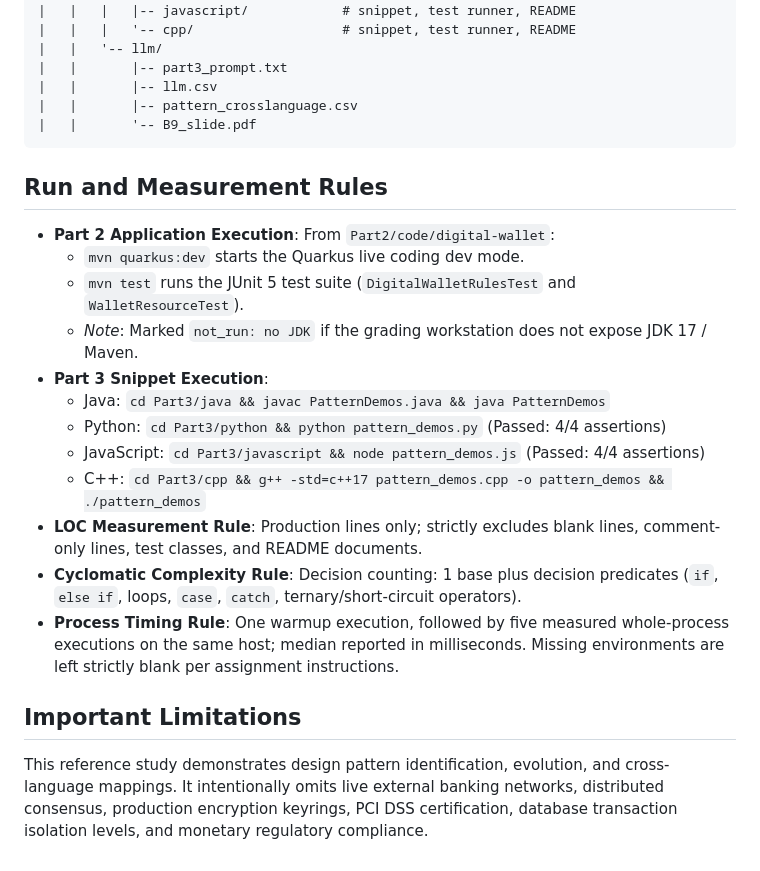
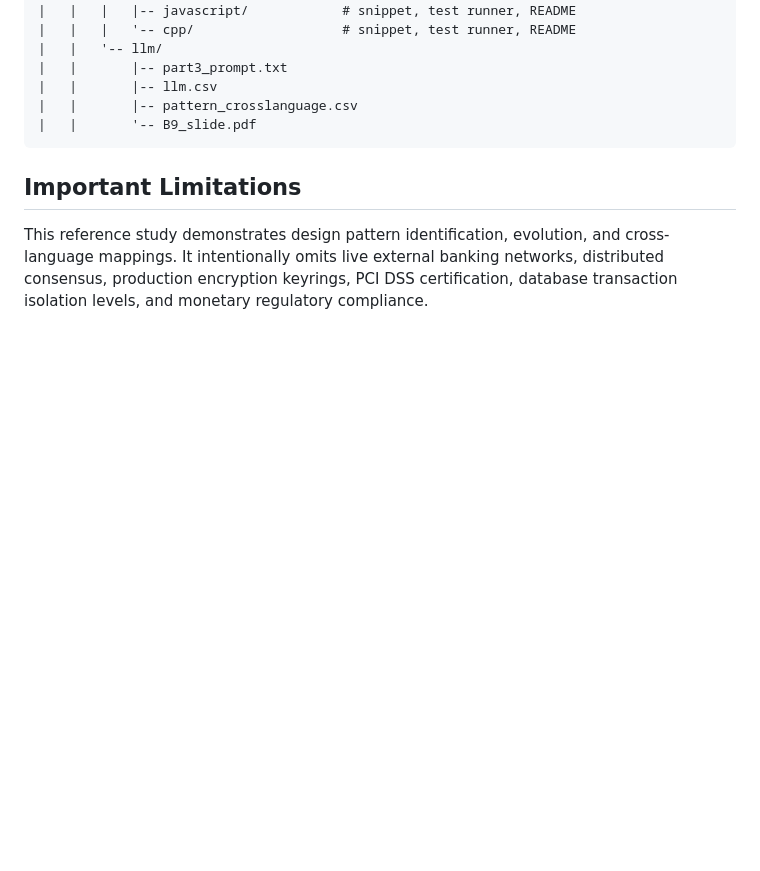
Before and after one commit to Shash24206/B9, a Markdown page: README.md, the part around the change. GitHub-like rendering; blank space fills up the shorter version.

````diff
--- a/README.md
+++ b/README.md
@@ -87,20 +87,6 @@ Team: **B9**
 |   |       '-- B9_slide.pdf
 ```
 
-## Run and Measurement Rules
-- **Part 2 Application Execution**:
-  From `Part2/code/digital-wallet`:
-  - `mvn quarkus:dev` starts the Quarkus live coding dev mode.
-  - `mvn test` runs the JUnit 5 test suite (`DigitalWalletRulesTest` and `WalletResourceTest`).
-  - *Note*: Marked `not_run: no JDK` if the grading workstation does not expose JDK 17 / Maven.
-- **Part 3 Snippet Execution**:
-  - Java: `cd Part3/java && javac PatternDemos.java && java PatternDemos`
-  - Python: `cd Part3/python && python pattern_demos.py` (Passed: 4/4 assertions)
-  - JavaScript: `cd Part3/javascript && node pattern_demos.js` (Passed: 4/4 assertions)
-  - C++: `cd Part3/cpp && g++ -std=c++17 pattern_demos.cpp -o pattern_demos && ./pattern_demos`
-- **LOC Measurement Rule**: Production lines only; strictly excludes blank lines, comment-only lines, test classes, and README documents.
-- **Cyclomatic Complexity Rule**: Decision counting: 1 base plus decision predicates (`if`, `else if`, loops, `case`, `catch`, ternary/short-circuit operators).
-- **Process Timing Rule**: One warmup execution, followed by five measured whole-process executions on the same host; median reported in milliseconds. Missing environments are left strictly blank per assignment instructions.
 
 ## Important Limitations
 This reference study demonstrates design pattern identification, evolution, and cross-language mappings. It intentionally omits live external banking networks, distributed consensus, production encryption keyrings, PCI DSS certification, database transaction isolation levels, and monetary regulatory compliance.
````
